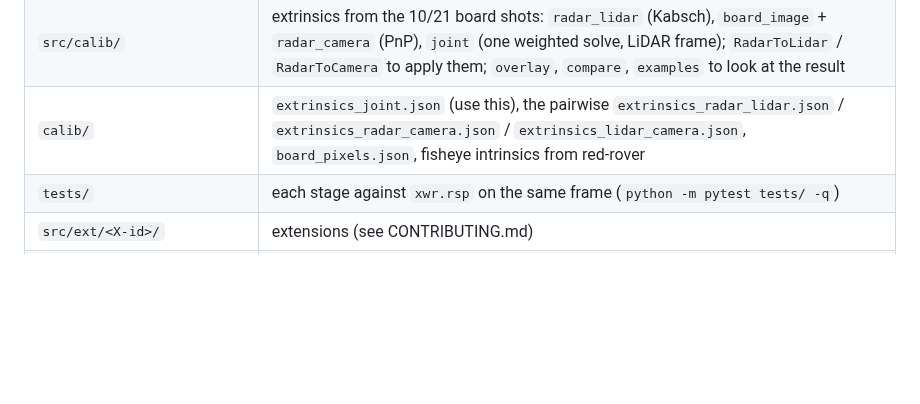
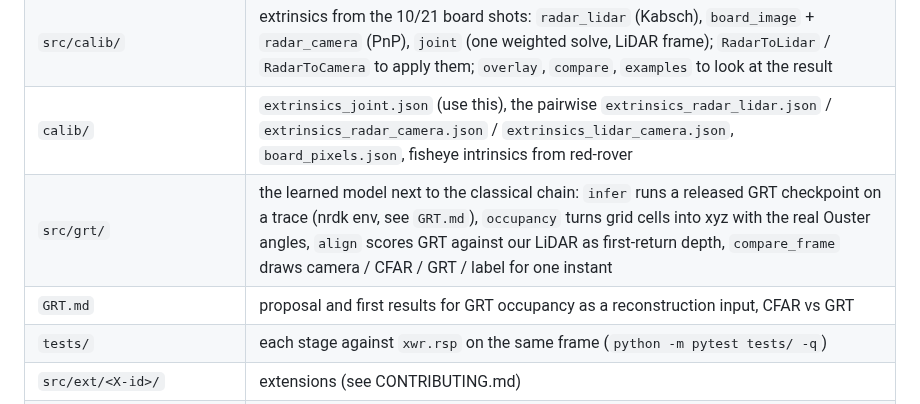
Before and after one commit to berlin0308/radar-camera-3d, a Markdown page: README.md, the part around the change. Rendered like a GitHub page; blank space fills up the shorter version.

```diff
--- a/README.md
+++ b/README.md
@@ -18,6 +18,8 @@ Author: Po-Lin Chen. Contributor: Yining (extensions, 3D reconstruction; acknowl
 | `src/radar/` | own radar chain: `adc.py` → `range_doppler.py` → `angle.py` → `cfar.py` → `pointcloud.py`; `python -m src.radar <trace>` runs it on one frame |
 | `src/calib/` | extrinsics from the 10/21 board shots: `radar_lidar` (Kabsch), `board_image` + `radar_camera` (PnP), `joint` (one weighted solve, LiDAR frame); `RadarToLidar` / `RadarToCamera` to apply them; `overlay`, `compare`, `examples` to look at the result |
 | `calib/` | `extrinsics_joint.json` (use this), the pairwise `extrinsics_radar_lidar.json` / `extrinsics_radar_camera.json` / `extrinsics_lidar_camera.json`, `board_pixels.json`, fisheye intrinsics from red-rover |
+| `src/grt/` | the learned model next to the classical chain: `infer` runs a released GRT checkpoint on a trace (nrdk env, see `GRT.md`), `occupancy` turns grid cells into xyz with the real Ouster angles, `align` scores GRT against our LiDAR as first-return depth, `compare_frame` draws camera / CFAR / GRT / label for one instant |
+| `GRT.md` | proposal and first results for GRT occupancy as a reconstruction input, CFAR vs GRT |
 | `tests/` | each stage against `xwr.rsp` on the same frame (`python -m pytest tests/ -q`) |
 | `src/ext/<X-id>/` | extensions (see CONTRIBUTING.md) |
 | `figures/` | report figures, named by trace and frame |
```
Also changed, not shown: CONTRIBUTING.md (+12 -0 lines), GRT.md (+42 -7 lines), figures/grt_align_jeep.png (added), figures/grt_align_scotty.png (added), figures/grt_vs_cfar_jeep.png (added), figures/grt_vs_cfar_scotty.png (added), 7 other files.
